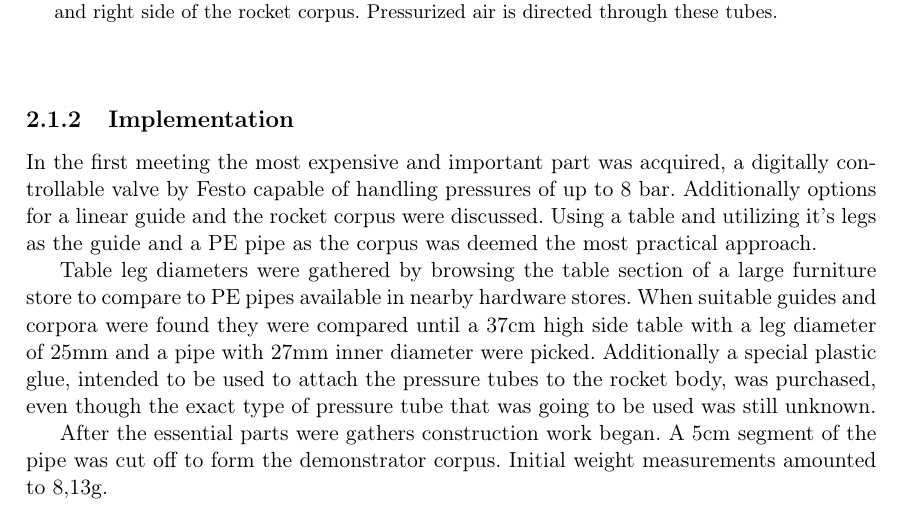
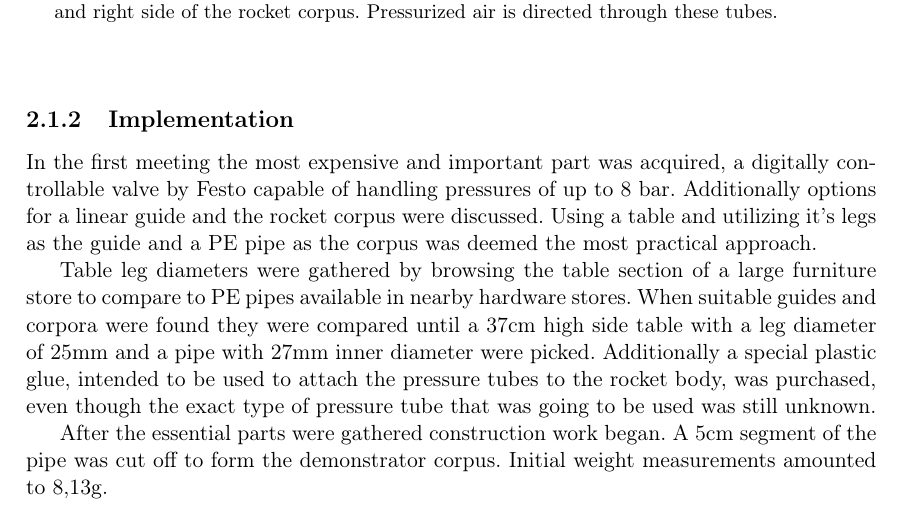
Before and after one commit to pigeon-working-group/diploma-thesis, a LaTeX thesis (paper.tex, which reads text/prototypes.tex): part of page 9 of 14, cut so that both start at the same text. Compiled offline with pdfLaTeX; a LaTeX package or settings file that is missing is left out.

Commit message:
Corrected 'gathered'

```diff
--- a/text/prototypes.tex
+++ b/text/prototypes.tex
@@ -27,7 +27,7 @@ In the first meeting the most expensive and important part was acquired, a digit
 
 Table leg diameters were gathered by browsing the table section of a large furniture store to compare to PE pipes available in nearby hardware stores. When suitable guides and corpora were found they were compared until a 37cm high side table with a leg diameter of 25mm and a pipe with 27mm inner diameter were picked. Additionally a special plastic glue, intended to be used to attach the pressure tubes to the rocket body, was purchased, even though the exact type of pressure tube that was going to be used was still unknown.
 
-After the essential parts were gathers construction work began. A 5cm segment of the pipe was cut off to form the demonstrator corpus. Initial weight measurements amounted to 8,13g.
+After the essential parts were gathered construction work began. A 5cm segment of the pipe was cut off to form the demonstrator corpus. Initial weight measurements amounted to 8,13g.
 
 % Insert math here
 
```
